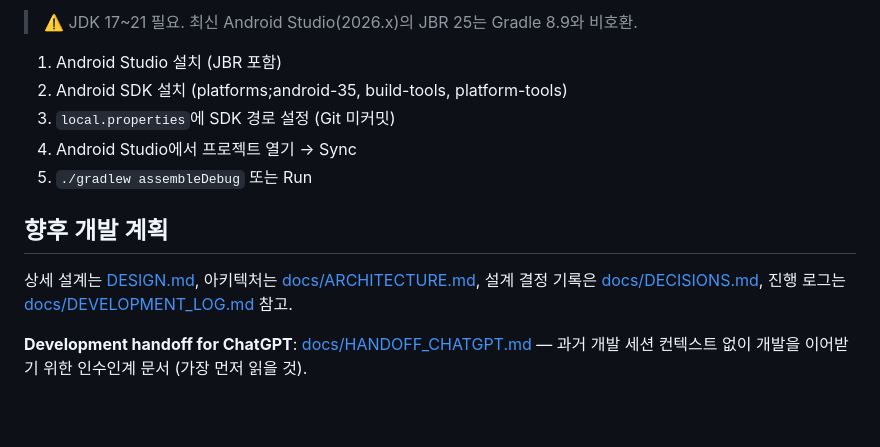
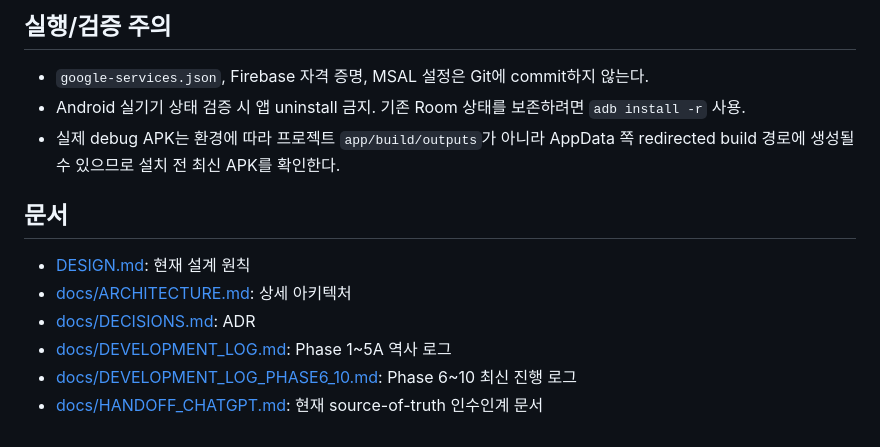
Before and after one commit to pjb3181-prog/support-my-task, a Markdown page: README.md, the part around one of its changes. Drawn GitHub-style; blank space fills up the shorter version.

```diff
--- a/README.md
+++ b/README.md
@@ -59,16 +59,15 @@ Android는 Firestore를 읽어 Room에 저장한 뒤 기존 파서/체크리스
 
-> ⚠️ JDK 17~21 필요. 최신 Android Studio(2026.x)의 JBR 25는 Gradle 8.9와 비호환.
+## 실행/검증 주의
 
-1. Android Studio 설치 (JBR 포함)
-2. Android SDK 설치 (platforms;android-35, build-tools, platform-tools)
-3. `local.properties`에 SDK 경로 설정 (Git 미커밋)
-4. Android Studio에서 프로젝트 열기 → Sync
-5. `./gradlew assembleDebug` 또는 Run
+- `google-services.json`, Firebase 자격 증명, MSAL 설정은 Git에 commit하지 않는다.
+- Android 실기기 상태 검증 시 앱 uninstall 금지. 기존 Room 상태를 보존하려면 `adb install -r` 사용.
+- 실제 debug APK는 환경에 따라 프로젝트 `app/build/outputs`가 아니라 AppData 쪽 redirected build 경로에 생성될 수 있으므로 설치 전 최신 APK를 확인한다.
 
-## 향후 개발 계획
+## 문서
 
-상세 설계는 [DESIGN.md](DESIGN.md), 아키텍처는 [docs/ARCHITECTURE.md](docs/ARCHITECTURE.md),
-설계 결정 기록은 [docs/DECISIONS.md](docs/DECISIONS.md), 진행 로그는 [docs/DEVELOPMENT_LOG.md](docs/DEVELOPMENT_LOG.md) 참고.
-
-**Development handoff for ChatGPT**: [docs/HANDOFF_CHATGPT.md](docs/HANDOFF_CHATGPT.md) —
-과거 개발 세션 컨텍스트 없이 개발을 이어받기 위한 인수인계 문서 (가장 먼저 읽을 것).
+- [DESIGN.md](DESIGN.md): 현재 설계 원칙
+- [docs/ARCHITECTURE.md](docs/ARCHITECTURE.md): 상세 아키텍처
+- [docs/DECISIONS.md](docs/DECISIONS.md): ADR
+- [docs/DEVELOPMENT_LOG.md](docs/DEVELOPMENT_LOG.md): Phase 1~5A 역사 로그
+- [docs/DEVELOPMENT_LOG_PHASE6_10.md](docs/DEVELOPMENT_LOG_PHASE6_10.md): Phase 6~10 최신 진행 로그
+- [docs/HANDOFF_CHATGPT.md](docs/HANDOFF_CHATGPT.md): 현재 source-of-truth 인수인계 문서
```
Also changed, not shown: other parts of README.md (+43 -43 lines).
